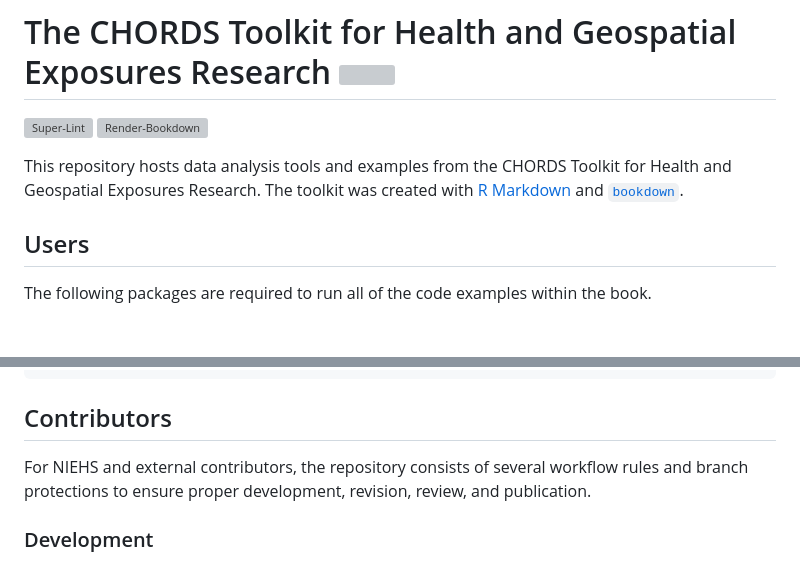
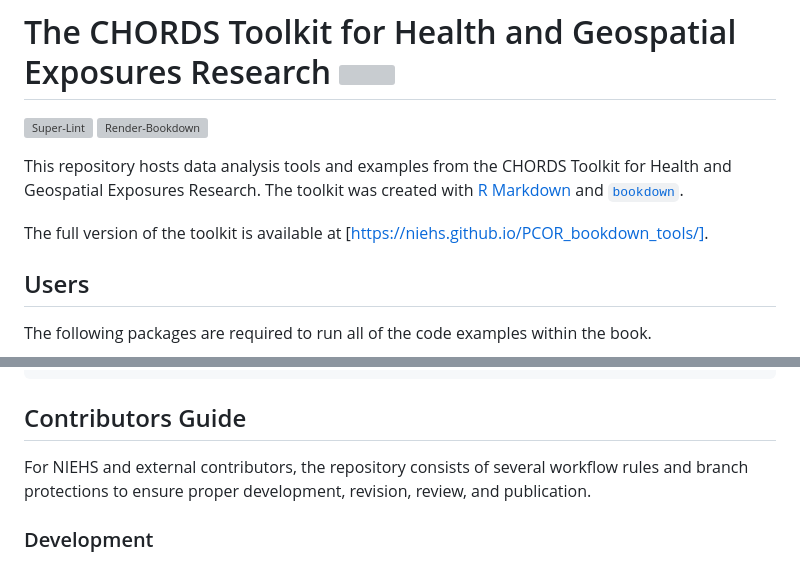
Before and after one commit to NIEHS/PCOR_bookdown_tools, a Markdown page: README.md, 2 parts joined by grey strips. Drawn GitHub-style; blank space fills up the shorter version; grey boxes are pictures that could not be loaded.

Commit message:
add link

````diff
--- a/README.md
+++ b/README.md
@@ -4,6 +4,8 @@
 [![Render-Bookdown](https://github.com/NIEHS/PCOR_bookdown_tools/actions/workflows/test-render.yml/badge.svg)](https://github.com/NIEHS/PCOR_bookdown_tools/actions/workflows/test-render.yml/badge.svg)
 
 This repository hosts data analysis tools and examples from the CHORDS Toolkit for Health and Geospatial Exposures Research. The toolkit was created with [R Markdown](https://rmarkdown.rstudio.com/) and [`bookdown`](https://bookdown.org/).
+
+The full version of the toolkit is available at [https://niehs.github.io/PCOR_bookdown_tools/].
 
 ## Users
 
@@ -22,7 +24,7 @@ install.packages(
 BiocManager::install("Biobase")
 ```
 
-## Contributors
+## Contributors Guide
 
 For NIEHS and external contributors, the repository consists of several workflow rules and branch protections to ensure proper development, revision, review, and publication.
 
````
